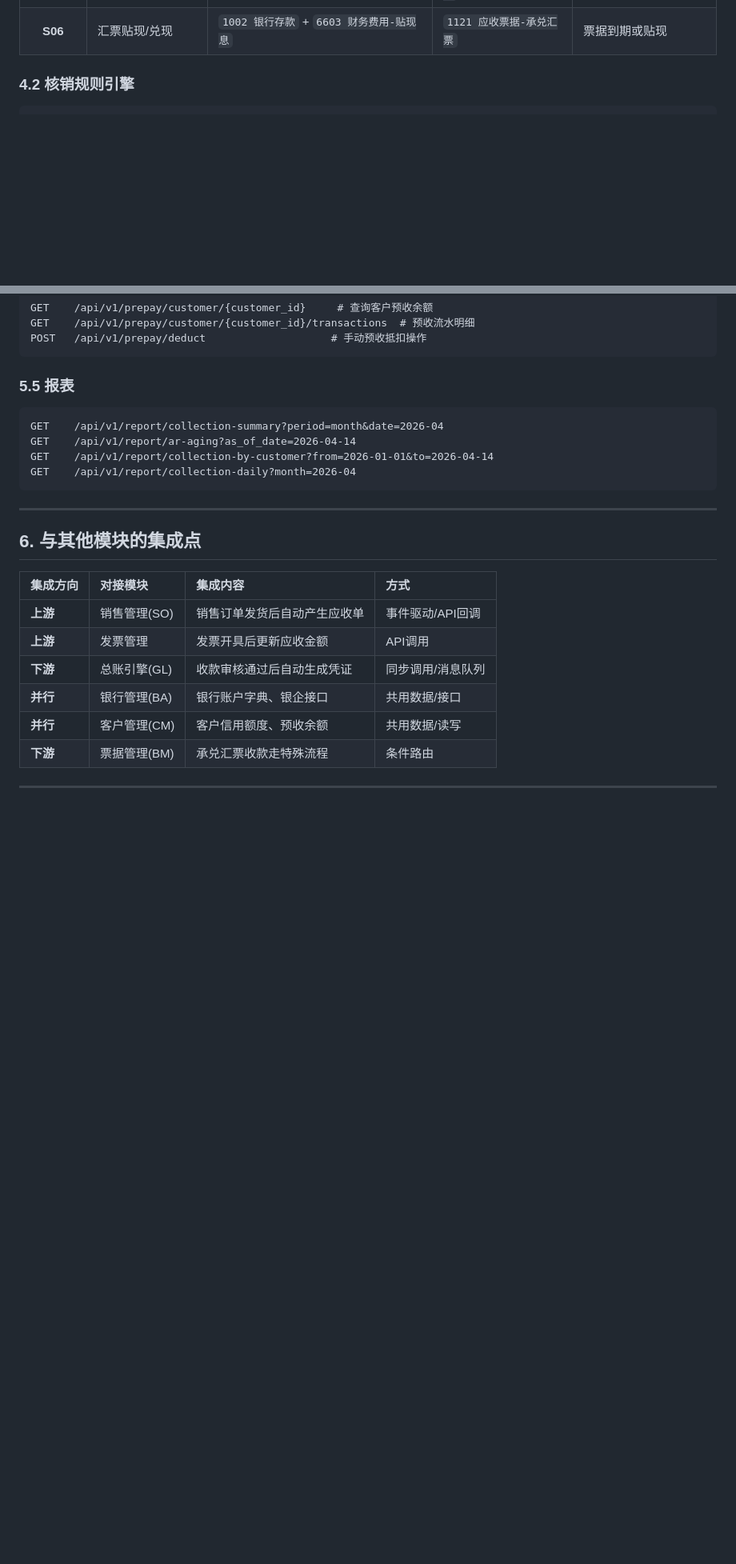
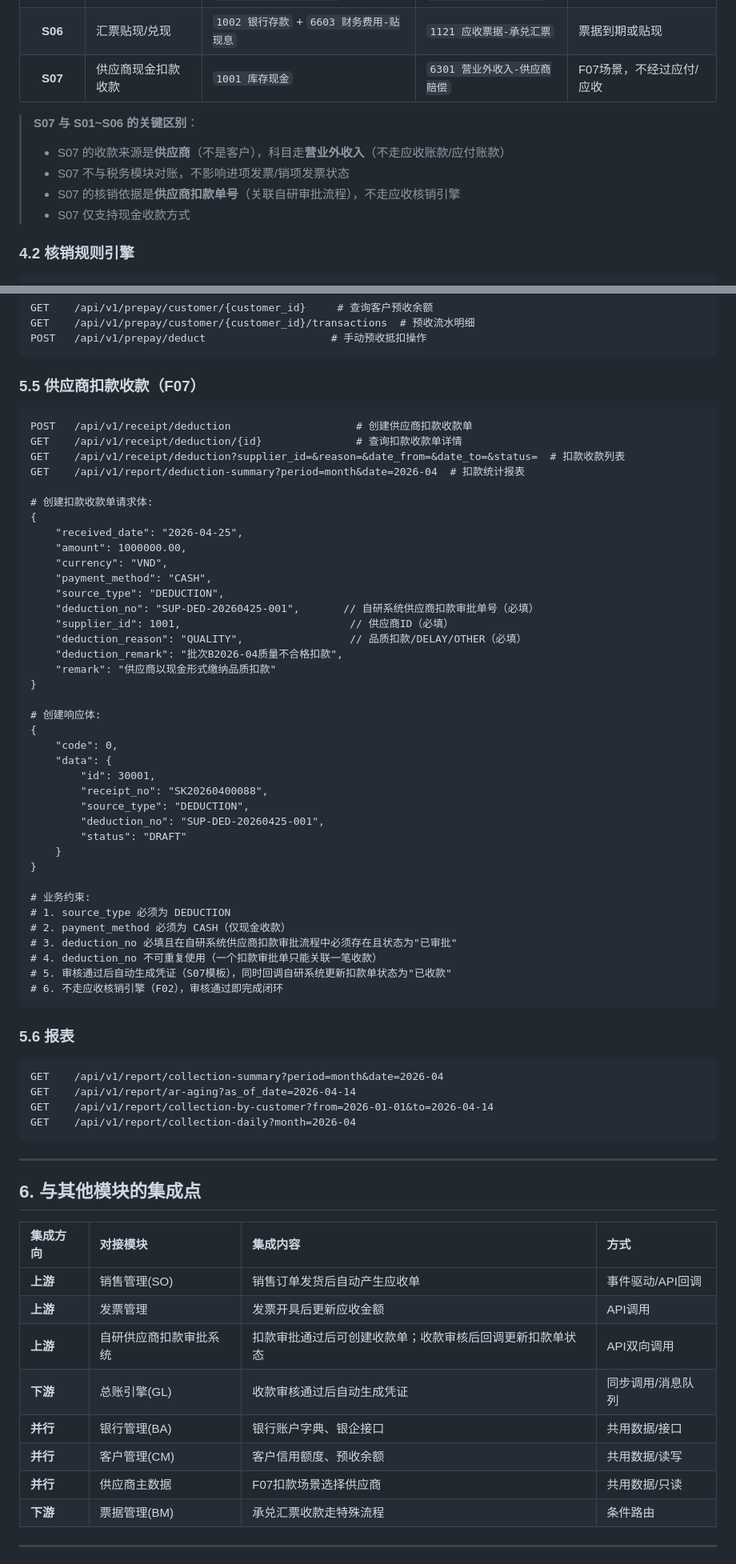
Before and after one commit to zlinke-zhao/erp-finance-docs, a Markdown page: specs/实收收款模块规格书.md, 2 parts joined by grey strips. Shown at 80% size. Drawn GitHub-style; blank space fills up the shorter version.

`````diff
--- a/specs/实收收款模块规格书.md
+++ b/specs/实收收款模块规格书.md
@@ -373,6 +405,13 @@ COMMENT='预收变动流水 - 每一笔预收的增加/减少都有记录,可审
 | **S04** | 收款+提前付款折扣 | `1002 银行存款` + `6603 财务费用-折扣支出` | `1122 应收账款` | 客户享早鸟折扣 |
 | **S05** | 收到承兑汇票 | `1121 应收票据-承兑汇票` | `1122 应收账款-XX客户` | 以票据代替现金 |
 | **S06** | 汇票贴现/兑现 | `1002 银行存款` + `6603 财务费用-贴现息` | `1121 应收票据-承兑汇票` | 票据到期或贴现 |
+| **S07** | 供应商现金扣款收款 | `1001 库存现金` | `6301 营业外收入-供应商赔偿` | F07场景，不经过应付/应收 |
+
+> **S07 与 S01~S06 的关键区别**：
+> - S07 的收款来源是**供应商**（不是客户），科目走**营业外收入**（不走应收账款/应付账款）
+> - S07 不与税务模块对账，不影响进项发票/销项发票状态
+> - S07 的核销依据是**供应商扣款单号**（关联自研审批流程），不走应收核销引擎
+> - S07 仅支持现金收款方式
 
 ### 4.2 核销规则引擎
 
@@ -555,7 +594,50 @@ GET    /api/v1/prepay/customer/{customer_id}/transactions  # 预收流水明细
 POST   /api/v1/prepay/deduct                    # 手动预收抵扣操作
 ```
 
-### 5.5 报表
+### 5.5 供应商扣款收款（F07）
+
+````
+POST   /api/v1/receipt/deduction                    # 创建供应商扣款收款单
+GET    /api/v1/receipt/deduction/{id}               # 查询扣款收款单详情
+GET    /api/v1/receipt/deduction?supplier_id=&reason=&date_from=&date_to=&status=  # 扣款收款列表
+GET    /api/v1/report/deduction-summary?period=month&date=2026-04  # 扣款统计报表
+
+# 创建扣款收款单请求体:
+{
+    "received_date": "2026-04-25",
+    "amount": 1000000.00,
+    "currency": "VND",
+    "payment_method": "CASH",
+    "source_type": "DEDUCTION",
+    "deduction_no": "SUP-DED-20260425-001",       // 自研系统供应商扣款审批单号（必填）
+    "supplier_id": 1001,                           // 供应商ID（必填）
+    "deduction_reason": "QUALITY",                 // 品质扣款/DELAY/OTHER（必填）
+    "deduction_remark": "批次B2026-04质量不合格扣款",
+    "remark": "供应商以现金形式缴纳品质扣款"
+}
+
+# 创建响应体:
+{
+    "code": 0,
+    "data": {
+        "id": 30001,
+        "receipt_no": "SK20260400088",
+        "source_type": "DEDUCTION",
+        "deduction_no": "SUP-DED-20260425-001",
+        "status": "DRAFT"
+    }
+}
+
+# 业务约束:
+# 1. source_type 必须为 DEDUCTION
+# 2. payment_method 必须为 CASH（仅现金收款）
+# 3. deduction_no 必填且在自研系统供应商扣款审批流程中必须存在且状态为"已审批"
+# 4. deduction_no 不可重复使用（一个扣款审批单只能关联一笔收款）
+# 5. 审核通过后自动生成凭证（S07模板），同时回调自研系统更新扣款单状态为"已收款"
+# 6. 不走应收核销引擎（F02），审核通过即完成闭环
+````
+
+### 5.6 报表
 
 ```
 GET    /api/v1/report/collection-summary?period=month&date=2026-04
@@ -572,9 +654,11 @@ GET    /api/v1/report/collection-daily?month=2026-04
 |:---|:---|:---|:---|
 | **上游** | 销售管理(SO) | 销售订单发货后自动产生应收单 | 事件驱动/API回调 |
 | **上游** | 发票管理 | 发票开具后更新应收金额 | API调用 |
+| **上游** | 自研供应商扣款审批系统 | 扣款审批通过后可创建收款单；收款审核后回调更新扣款单状态 | API双向调用 |
 | **下游** | 总账引擎(GL) | 收款审核通过后自动生成凭证 | 同步调用/消息队列 |
 | **并行** | 银行管理(BA) | 银行账户字典、银企接口 | 共用数据/接口 |
 | **并行** | 客户管理(CM) | 客户信用额度、预收余额 | 共用数据/读写 |
+| **并行** | 供应商主数据 | F07扣款场景选择供应商 | 共用数据/只读 |
 | **下游** | 票据管理(BM) | 承兑汇票收款走特殊流程 | 条件路由 |
 
 ---
`````
Also changed, not shown: other parts of specs/实收收款模块规格书.md (+40 -2 lines).
